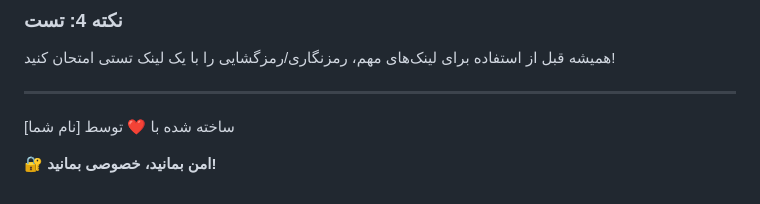
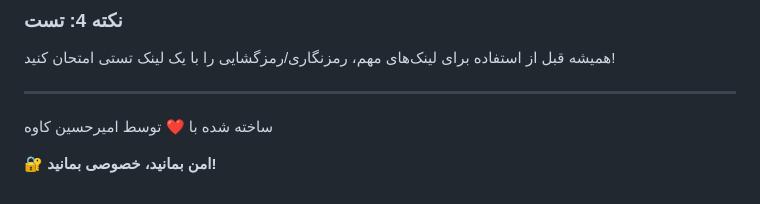
Before and after one commit to amirk1998/secure-persian-link-encoder, a Markdown page: README.md, the part around one of its changes. GitHub-like rendering.

```diff
--- a/README.md
+++ b/README.md
@@ -399,6 +398,6 @@ chmod +x "dist/Secure Persian Link Encoder"
 
 ---
 
-ساخته شده با ❤️ توسط [نام شما]
+ساخته شده با ❤️ توسط امیرحسین کاوه
 
 🔐 **امن بمانید، خصوصی بمانید!**
```
Also changed, not shown: other parts of README.md (+0 -1 lines).
